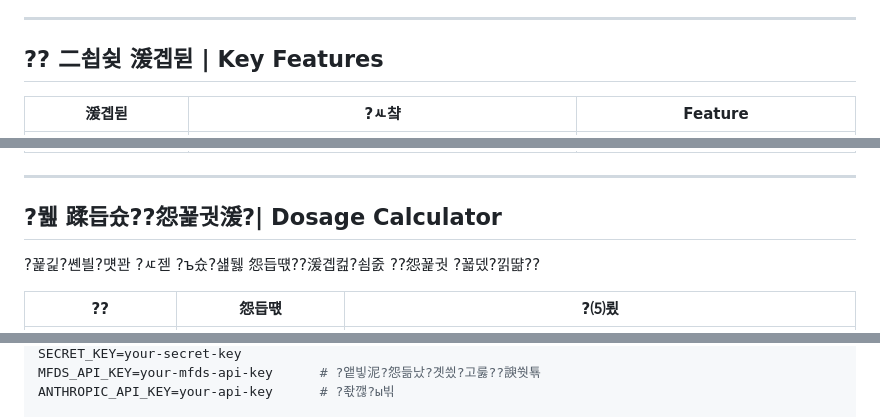
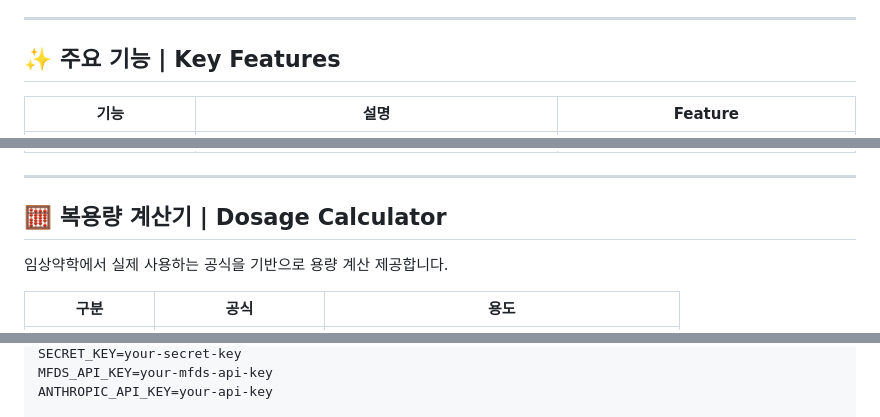
Before and after one commit to leesihwan21/pharma-risk-analyzer, a Markdown page: README.md, 3 parts joined by grey strips. GitHub-like rendering.

```diff
--- a/README.md
+++ b/README.md
@@ -32,7 +31,7 @@ A web application analyzing drug adverse event patterns and predicting risk leve
 
 ---
 
-## ?? 二쇱슂 湲곕뒫 | Key Features
+## ✨ 주요 기능 | Key Features
 
-| 湲곕뒫 | ?ㅻ챸 | Feature |
+| 기능 | 설명 | Feature |
 |------|------|---------|
@@ -58,9 +57,9 @@ A web application analyzing drug adverse event patterns and predicting risk leve
 
 ---
 
-## ?뭺 蹂듭슜??怨꾩궛湲?| Dosage Calculator
+## 🧮 복용량 계산기 | Dosage Calculator
 
-?꾩긽?쏀븰?먯꽌 ?ㅼ젣 ?ъ슜?섎뒗 怨듭떇??湲곕컲?쇰줈 ??怨꾩궛 ?꾧뎄?낅땲??
+임상약학에서 실제 사용하는 공식을 기반으로 용량 계산 제공합니다.
 
-| ??| 怨듭떇 | ?⑸룄 |
+| 구분 | 공식 | 용도 |
 |---|---|---|
@@ -160,4 +143,4 @@ pip install -r requirements.txt
 SECRET_KEY=your-secret-key
-MFDS_API_KEY=your-mfds-api-key      # ?앹빟泥?怨듦났?곗씠?고룷??諛쒓툒
-ANTHROPIC_API_KEY=your-api-key      # ?좏깮?ы빆
+MFDS_API_KEY=your-mfds-api-key
+ANTHROPIC_API_KEY=your-api-key
 
```
Also changed, not shown: other parts of README.md (+96 -122 lines).
